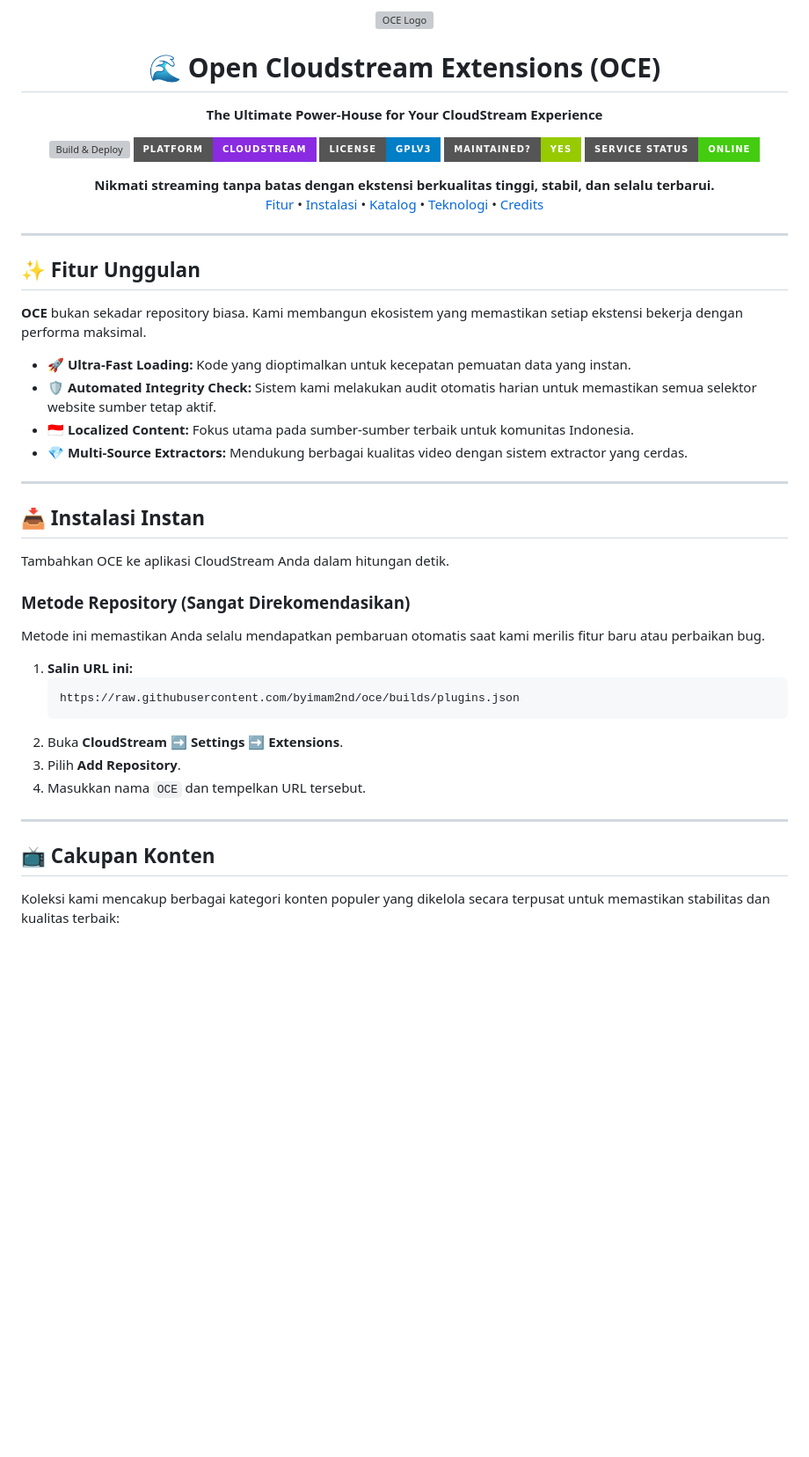
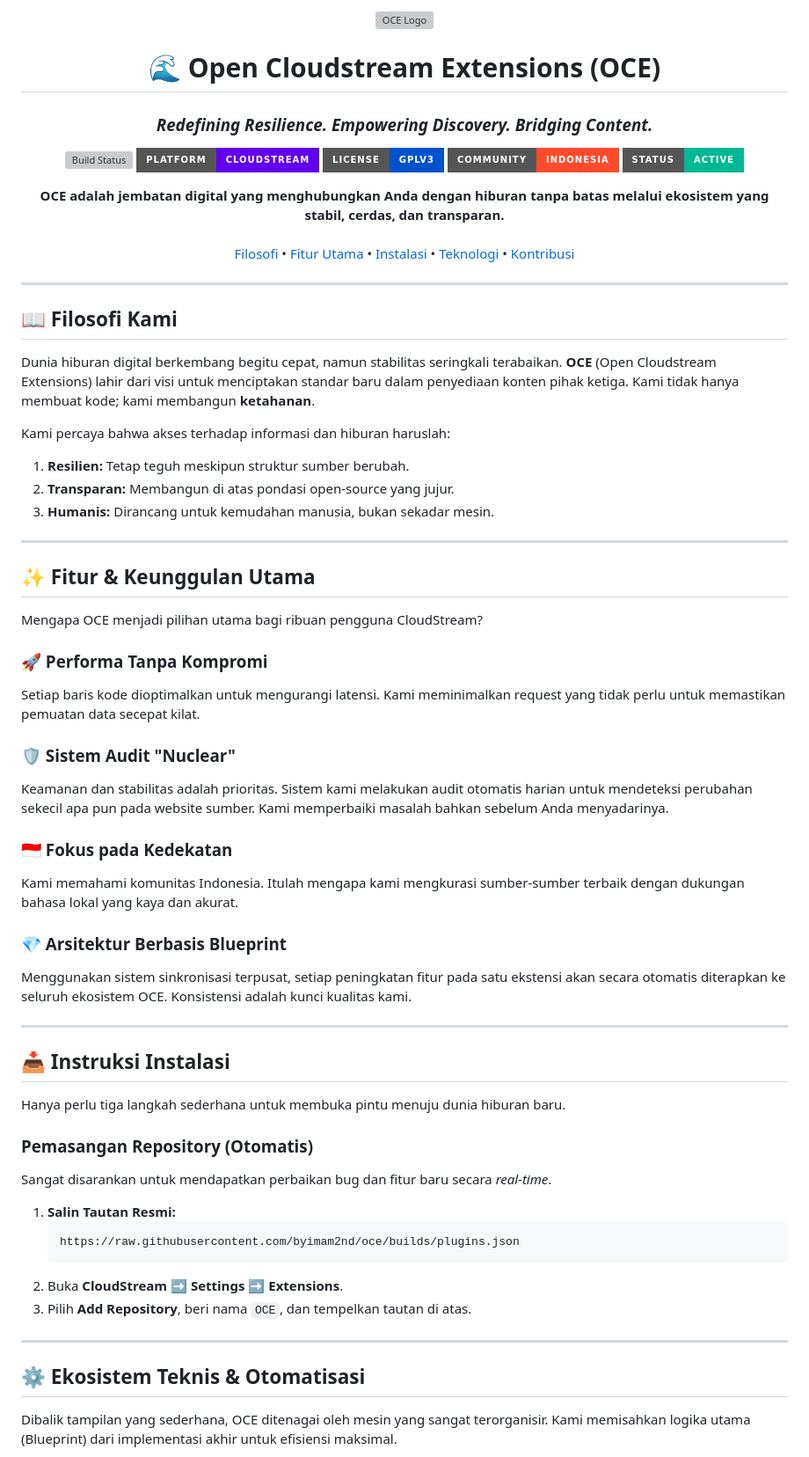
Before and after one commit to byimam2nd/oce, a Markdown page: README.md, the part around one of its changes. Shown at 88% size. Drawn GitHub-style; badges without logos; blank space fills up the shorter version; grey boxes are pictures that could not be loaded.

Commit message:
docs: upgrade README to Master Tier with philosophy and enhanced visuals

````diff
--- a/README.md
+++ b/README.md
@@ -4,56 +4,73 @@
 
 # 🌊 Open Cloudstream Extensions (OCE)
-**The Ultimate Power-House for Your CloudStream Experience**
+### *Redefining Resilience. Empowering Discovery. Bridging Content.*
 
-[![Build & Deploy](https://github.com/byimam2nd/oce/actions/workflows/ci-cd.yml/badge.svg)](https://github.com/byimam2nd/oce/actions)
-[![CloudStream](https://img.shields.io/badge/Platform-CloudStream-blueviolet?style=for-the-badge&logo=android)](https://cloudstream.cf)
-[![License: GPL v3](https://img.shields.io/badge/License-GPLv3-blue.svg?style=for-the-badge)](https://www.gnu.org/licenses/gpl-3.0)
-[![Maintained](https://img.shields.io/badge/Maintained%3F-yes-green.svg?style=for-the-badge)](https://github.com/byimam2nd/oce/graphs/commit-activity)
-[![Uptime](https://img.shields.io/badge/Service_Status-Online-success?style=for-the-badge)](https://github.com/byimam2nd/oce/actions)
+[![Build Status](https://github.com/byimam2nd/oce/actions/workflows/ci-cd.yml/badge.svg)](https://github.com/byimam2nd/oce/actions)
+[![Platform: CloudStream](https://img.shields.io/badge/Platform-CloudStream-6200EE?style=for-the-badge&logo=android)](https://cloudstream.cf)
+[![License: GPL v3](https://img.shields.io/badge/License-GPLv3-0052cc.svg?style=for-the-badge)](https://www.gnu.org/licenses/gpl-3.0)
+[![Community](https://img.shields.io/badge/Community-Indonesia-ff4b2b?style=for-the-badge)](https://github.com/byimam2nd/oce)
+[![Maintained](https://img.shields.io/badge/Status-Active-00b894?style=for-the-badge)](https://github.com/byimam2nd/oce/graphs/commit-activity)
 
 <p align="center">
-  <b>Nikmati streaming tanpa batas dengan ekstensi berkualitas tinggi, stabil, dan selalu terbarui.</b>
-  <br>
-  <a href="#-fitur-unggulan">Fitur</a> •
-  <a href="#-instalasi-instan">Instalasi</a> •
-  <a href="#-katalog-ekstensi">Katalog</a> •
+  <b>OCE adalah jembatan digital yang menghubungkan Anda dengan hiburan tanpa batas melalui ekosistem yang stabil, cerdas, dan transparan.</b>
+  <br><br>
+  <a href="#-filosofi-kami">Filosofi</a> •
+  <a href="#-fitur-utama">Fitur Utama</a> •
+  <a href="#-instruksi-instalasi">Instalasi</a> •
   <a href="#-ekosistem-teknis">Teknologi</a> •
-  <a href="#-apresiasi">Credits</a>
+  <a href="#-kontribusi">Kontribusi</a>
 </p>
 
 ---
 
 </div>
 
-## ✨ Fitur Unggulan
+## 📖 Filosofi Kami
 
-**OCE** bukan sekadar repository biasa. Kami membangun ekosistem yang memastikan setiap ekstensi bekerja dengan performa maksimal.
+Dunia hiburan digital berkembang begitu cepat, namun stabilitas seringkali terabaikan. **OCE** (Open Cloudstream Extensions) lahir dari visi untuk menciptakan standar baru dalam penyediaan konten pihak ketiga. Kami tidak hanya membuat kode; kami membangun **ketahanan**.
 
-*   **🚀 Ultra-Fast Loading:** Kode yang dioptimalkan untuk kecepatan pemuatan data yang instan.
-*   **🛡️ Automated Integrity Check:** Sistem kami melakukan audit otomatis harian untuk memastikan semua selektor website sumber tetap aktif.
-*   **🇮🇩 Localized Content:** Fokus utama pada sumber-sumber terbaik untuk komunitas Indonesia.
-*   **💎 Multi-Source Extractors:** Mendukung berbagai kualitas video dengan sistem extractor yang cerdas.
+Kami percaya bahwa akses terhadap informasi dan hiburan haruslah:
+1.  **Resilien:** Tetap teguh meskipun struktur sumber berubah.
+2.  **Transparan:** Membangun di atas pondasi open-source yang jujur.
+3.  **Humanis:** Dirancang untuk kemudahan manusia, bukan sekadar mesin.
 
 ---
 
-## 📥 Instalasi Instan
+## ✨ Fitur & Keunggulan Utama
 
-Tambahkan OCE ke aplikasi CloudStream Anda dalam hitungan detik.
+Mengapa OCE menjadi pilihan utama bagi ribuan pengguna CloudStream?
 
-### **Metode Repository (Sangat Direkomendasikan)**
-Metode ini memastikan Anda selalu mendapatkan pembaruan otomatis saat kami merilis fitur baru atau perbaikan bug.
+### **🚀 Performa Tanpa Kompromi**
+Setiap baris kode dioptimalkan untuk mengurangi latensi. Kami meminimalkan request yang tidak perlu untuk memastikan pemuatan data secepat kilat.
 
-1.  **Salin URL ini:**
+### **🛡️ Sistem Audit "Nuclear"**
+Keamanan dan stabilitas adalah prioritas. Sistem kami melakukan audit otomatis harian untuk mendeteksi perubahan sekecil apa pun pada website sumber. Kami memperbaiki masalah bahkan sebelum Anda menyadarinya.
+
+### **🇮🇩 Fokus pada Kedekatan**
+Kami memahami komunitas Indonesia. Itulah mengapa kami mengkurasi sumber-sumber terbaik dengan dukungan bahasa lokal yang kaya dan akurat.
+
+### **💎 Arsitektur Berbasis Blueprint**
+Menggunakan sistem sinkronisasi terpusat, setiap peningkatan fitur pada satu ekstensi akan secara otomatis diterapkan ke seluruh ekosistem OCE. Konsistensi adalah kunci kualitas kami.
+
+---
+
+## 📥 Instruksi Instalasi
+
+Hanya perlu tiga langkah sederhana untuk membuka pintu menuju dunia hiburan baru.
+
+### **Pemasangan Repository (Otomatis)**
+Sangat disarankan untuk mendapatkan perbaikan bug dan fitur baru secara *real-time*.
+
+1.  **Salin Tautan Resmi:**
     ```text
     https://raw.githubusercontent.com/byimam2nd/oce/builds/plugins.json
     ```
 2.  Buka **CloudStream** ➡️ **Settings** ➡️ **Extensions**.
-3.  Pilih **Add Repository**.
-4.  Masukkan nama `OCE` dan tempelkan URL tersebut.
+3.  Pilih **Add Repository**, beri nama `OCE`, dan tempelkan tautan di atas.
 
 ---
 
-## 📺 Cakupan Konten
+## ⚙️ Ekosistem Teknis & Otomatisasi
 
-Koleksi kami mencakup berbagai kategori konten populer yang dikelola secara terpusat untuk memastikan stabilitas dan kualitas terbaik:
+Dibalik tampilan yang sederhana, OCE ditenagai oleh mesin yang sangat terorganisir. Kami memisahkan logika utama (Blueprint) dari implementasi akhir untuk efisiensi maksimal.
 
````
Also changed, not shown: other parts of README.md (+32 -38 lines).
